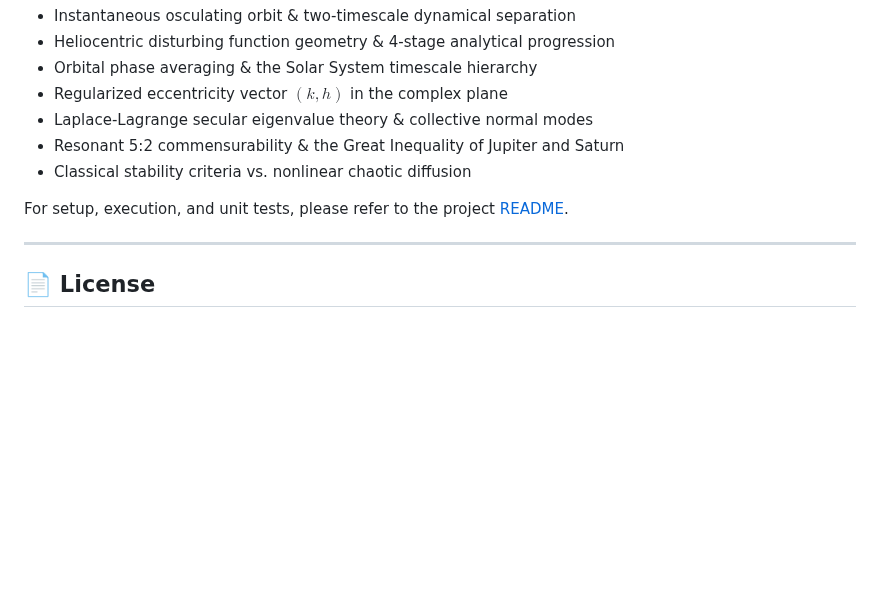
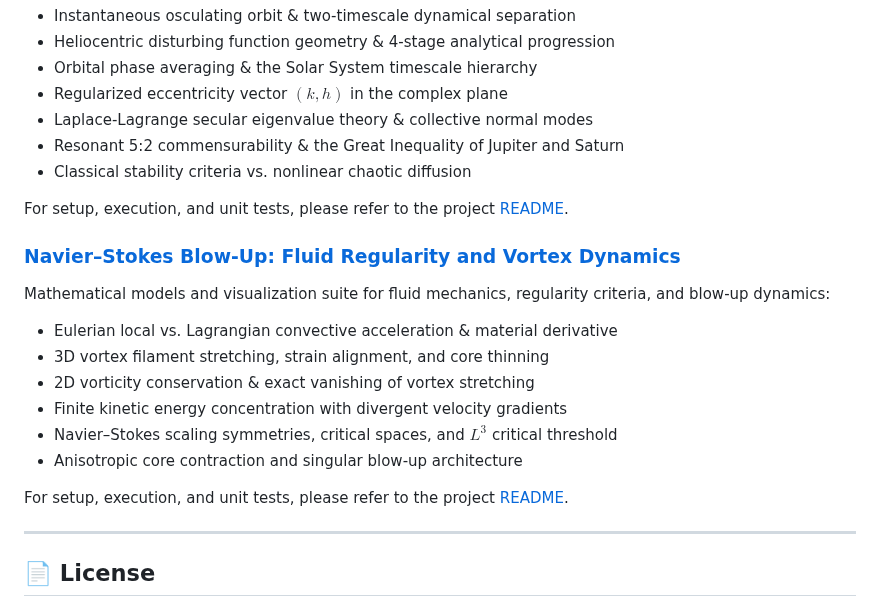
Before and after one commit to victorastren/medium-public, a Markdown page: README.md, the part around the change. Drawn GitHub-style; blank space fills up the shorter version.

Commit message:
Initial commit: Navier-Stokes Blow-Up

```diff
--- a/README.md
+++ b/README.md
@@ -37,6 +37,17 @@ Celestial mechanics models and visualization suite for planetary perturbation th
 
 For setup, execution, and unit tests, please refer to the project [README](beyond_kepler_solar_system_stability/README.md).
 
+### [Navier–Stokes Blow-Up: Fluid Regularity and Vortex Dynamics](navier_stokes_blow_up/)
+Mathematical models and visualization suite for fluid mechanics, regularity criteria, and blow-up dynamics:
+- Eulerian local vs. Lagrangian convective acceleration & material derivative
+- 3D vortex filament stretching, strain alignment, and core thinning
+- 2D vorticity conservation & exact vanishing of vortex stretching
+- Finite kinetic energy concentration with divergent velocity gradients
+- Navier–Stokes scaling symmetries, critical spaces, and $L^3$ critical threshold
+- Anisotropic core contraction and singular blow-up architecture
+
+For setup, execution, and unit tests, please refer to the project [README](navier_stokes_blow_up/README.md).
+
 ---
 
 ## 📄 License
```
Also changed, not shown: navier_stokes_blow_up/README.md (added, +145 -0 lines), navier_stokes_blow_up/images/eulerian_vs_lagrangian_derivative.png (added), navier_stokes_blow_up/images/finite_energy_concentration.png (added), navier_stokes_blow_up/images/navier_stokes_scaling_limits.png (added), navier_stokes_blow_up/images/navier_stokes_shrinking_vortex_blowup.png (added), navier_stokes_blow_up/images/vortex_stretching_2d_vanishing.png (added), navier_stokes_blow_up/images/vortex_stretching_mechanism.png (added), 10 other files.
